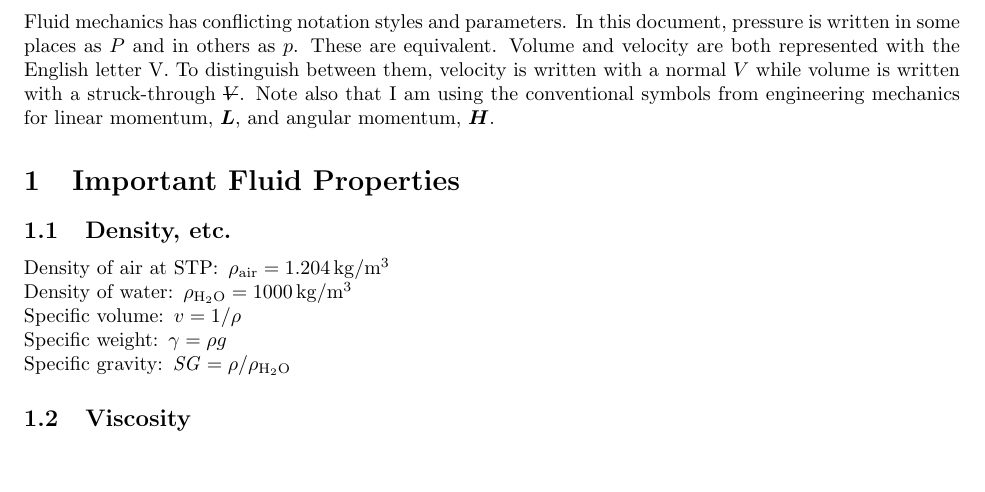
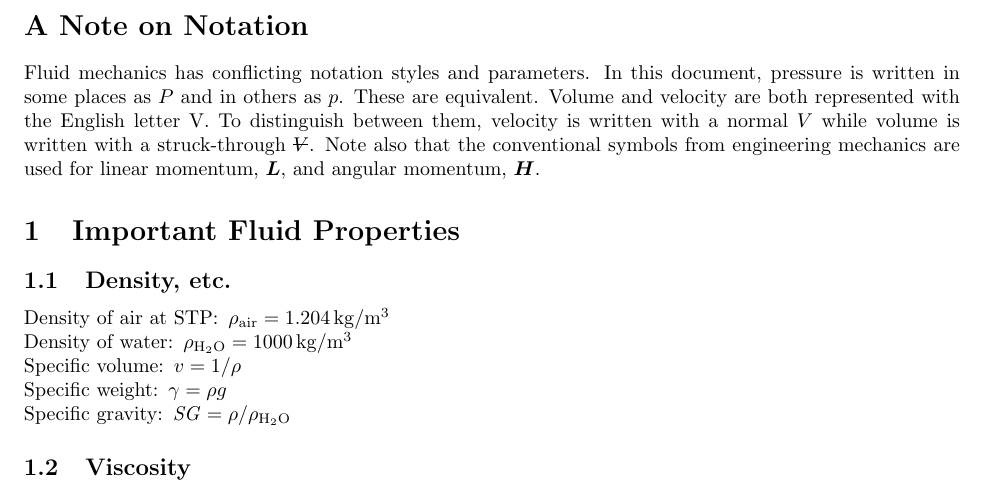
Before and after one commit to jturner314/engineering-equations, a LaTeX document (fluid-mechanics.tex): part of page 2 of 6, cut at the place of the change, the shorter picture padded with empty space. Compiled offline with pdfLaTeX.

Commit message:
Add section heading for note on notation

```diff
--- a/fluid-mechanics.tex
+++ b/fluid-mechanics.tex
@@ -10,12 +10,14 @@
 
 \newpage
 
-\noindent Fluid mechanics has conflicting notation styles and parameters. In this document, pressure
-is written in some places as $P$ and in others as $p$. These are equivalent. Volume and velocity are
-both represented with the English letter V. To distinguish between them, velocity is written with a
-normal $V$ while volume is written with a struck-through $\volsym$. Note also that I am using the
-conventional symbols from engineering mechanics for linear momentum, $\vec{L}$, and angular
-momentum, $\vec{H}$.
+\section*{A Note on Notation}
+
+Fluid mechanics has conflicting notation styles and parameters.  In this document, pressure is
+written in some places as $P$ and in others as $p$. These are equivalent.  Volume and velocity are
+both represented with the English letter V.  To distinguish between them, velocity is written with a
+normal $V$ while volume is written with a struck-through $\volsym$.  Note also that the conventional
+symbols from engineering mechanics are used for linear momentum, $\vec{L}$, and angular momentum,
+$\vec{H}$.
 
 \section{Important Fluid Properties}
 
```
